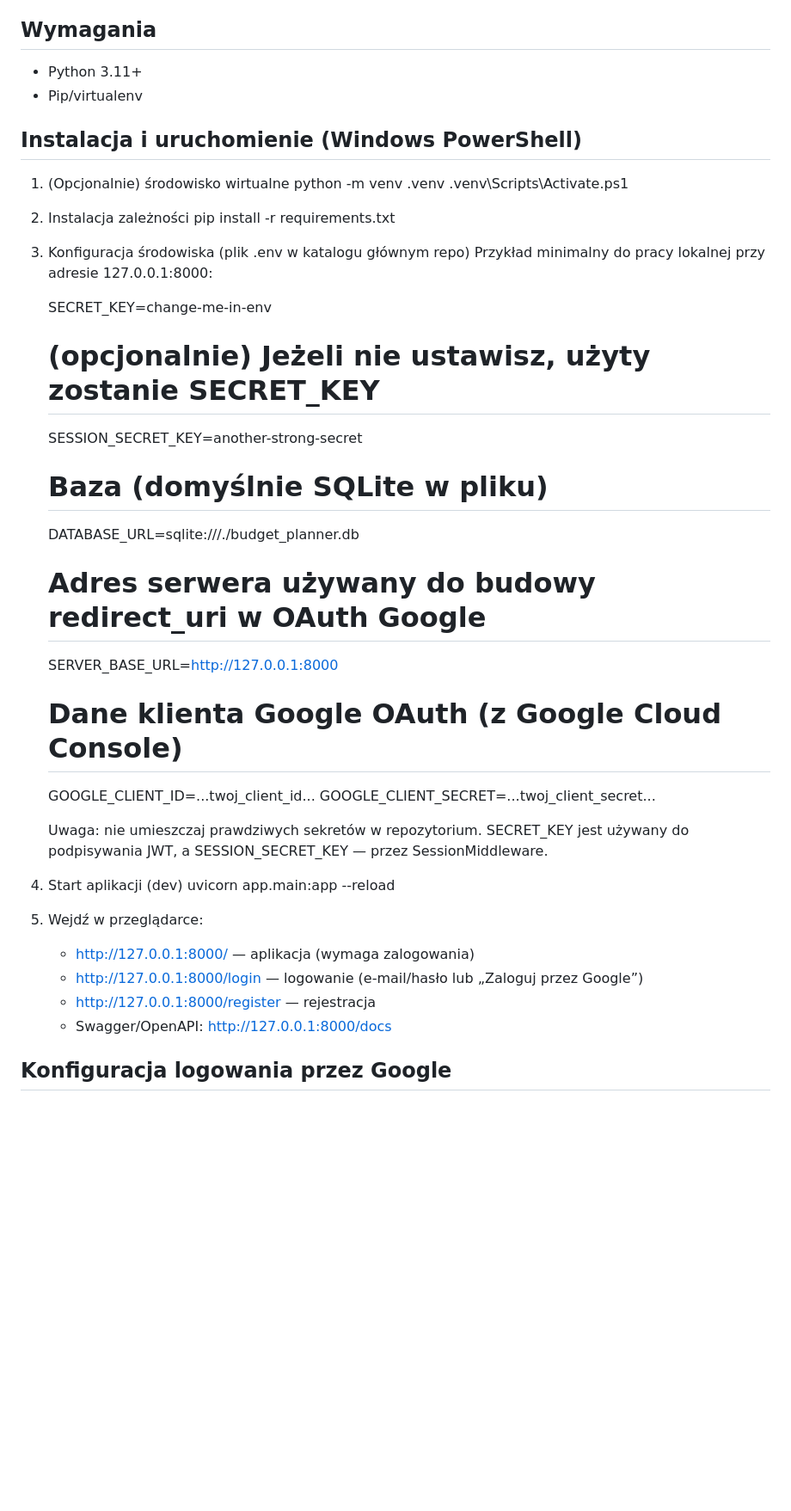
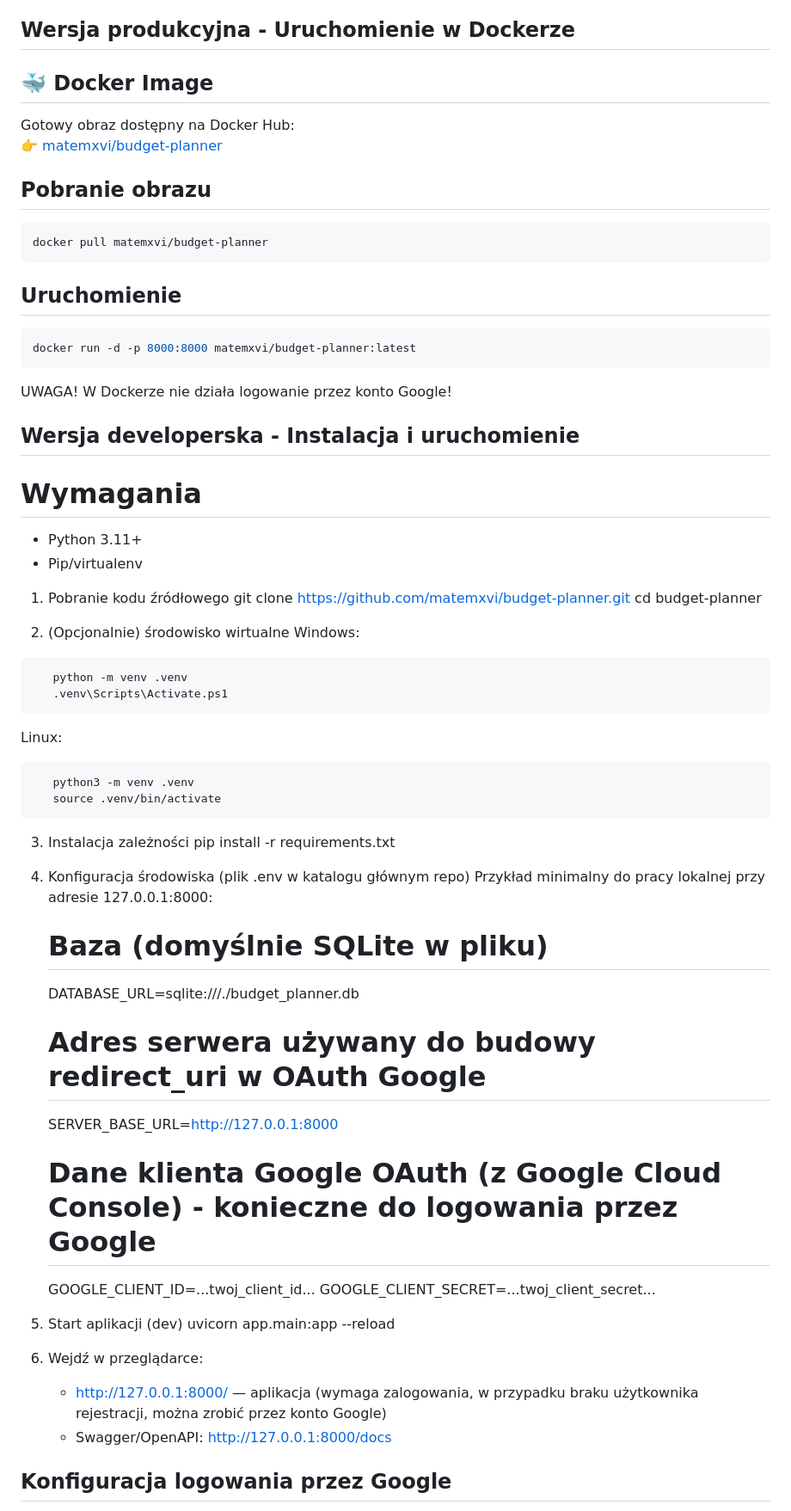
Before and after one commit to MatemXVI/BudgetPlannerApp, a Markdown page: README.md, the part around the change printed below. Shown: that part at 86% size. Drawn GitHub-style; blank space fills up the shorter version.

Commit message:
Uporządkowanie Readme.md

````diff
--- a/README.md
+++ b/README.md
@@ -25,44 +25,66 @@ UI wyświetla e‑mail zalogowanego użytkownika obok przycisku „Wyloguj”.
 - requirements.txt — zależności
 - README.md — ten plik
 
-## Wymagania
+## Wersja produkcyjna - Uruchomienie w Dockerze
 
-- Python 3.11+
-- Pip/virtualenv
+## 🐳 Docker Image
 
-## Instalacja i uruchomienie (Windows PowerShell)
+Gotowy obraz dostępny na Docker Hub:
+👉 [matemxvi/budget-planner](https://hub.docker.com/r/matemxvi/budget-planner)
 
-1. (Opcjonalnie) środowisko wirtualne
+## Pobranie obrazu
+```bash
+docker pull matemxvi/budget-planner
+```
+
+## Uruchomienie
+```bash
+docker run -d -p 8000:8000 matemxvi/budget-planner:latest
+```
+
+UWAGA! W Dockerze nie działa logowanie przez konto Google!
+
+## Wersja developerska - Instalacja i uruchomienie
+
+  # Wymagania
+  - Python 3.11+
+  - Pip/virtualenv
+
+1. Pobranie kodu źródłowego
+  git clone https://github.com/matemxvi/budget-planner.git
+  cd budget-planner
+
+2. (Opcjonalnie) środowisko wirtualne
+  Windows:
+```bash
    python -m venv .venv
    .venv\Scripts\Activate.ps1
+```
+  Linux:
+```bash
+   python3 -m venv .venv
+   source .venv/bin/activate
+```
 
-2. Instalacja zależności
+3. Instalacja zależności
    pip install -r requirements.txt
 
-3. Konfiguracja środowiska (plik .env w katalogu głównym repo)
+4. Konfiguracja środowiska (plik .env w katalogu głównym repo)
    Przykład minimalny do pracy lokalnej przy adresie 127.0.0.1:8000:
 
-   SECRET_KEY=change-me-in-env
-   # (opcjonalnie) Jeżeli nie ustawisz, użyty zostanie SECRET_KEY
-   SESSION_SECRET_KEY=another-strong-secret
    # Baza (domyślnie SQLite w pliku)
    DATABASE_URL=sqlite:///./budget_planner.db
    # Adres serwera używany do budowy redirect_uri w OAuth Google
    SERVER_BASE_URL=http://127.0.0.1:8000
-   # Dane klienta Google OAuth (z Google Cloud Console)
+   # Dane klienta Google OAuth (z Google Cloud Console) - konieczne do logowania przez Google
    GOOGLE_CLIENT_ID=...twoj_client_id...
    GOOGLE_CLIENT_SECRET=...twoj_client_secret...
 
-   Uwaga: nie umieszczaj prawdziwych sekretów w repozytorium.
-   SECRET_KEY jest używany do podpisywania JWT, a SESSION_SECRET_KEY — przez SessionMiddleware.
-
-4. Start aplikacji (dev)
+5. Start aplikacji (dev)
    uvicorn app.main:app --reload
 
-5. Wejdź w przeglądarce:
-   - http://127.0.0.1:8000/ — aplikacja (wymaga zalogowania)
-   - http://127.0.0.1:8000/login — logowanie (e‑mail/hasło lub „Zaloguj przez Google”)
-   - http://127.0.0.1:8000/register — rejestracja
+6. Wejdź w przeglądarce:
+   - http://127.0.0.1:8000/ — aplikacja (wymaga zalogowania, w przypadku braku użytkownika rejestracji, można zrobić przez konto Google)
    - Swagger/OpenAPI: http://127.0.0.1:8000/docs
 
 ## Konfiguracja logowania przez Google
````
Also changed, not shown: other parts of README.md (+1 -13 lines).
